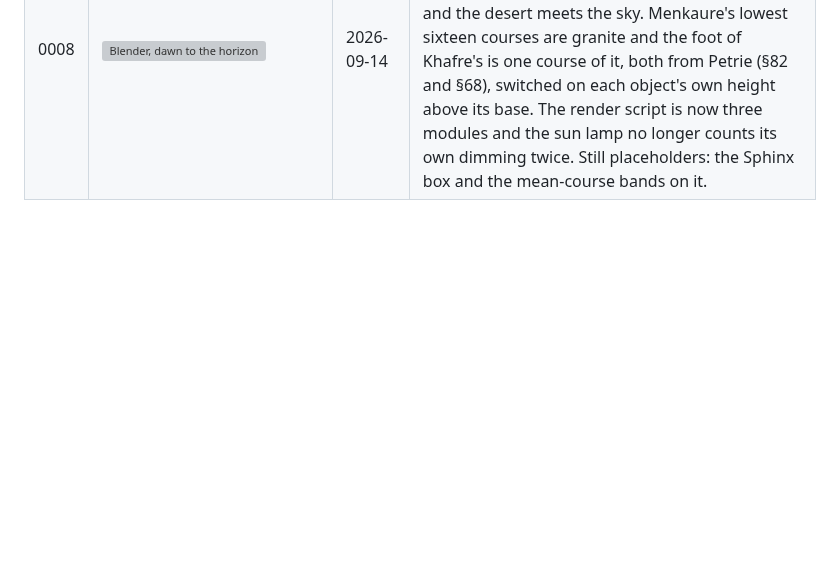
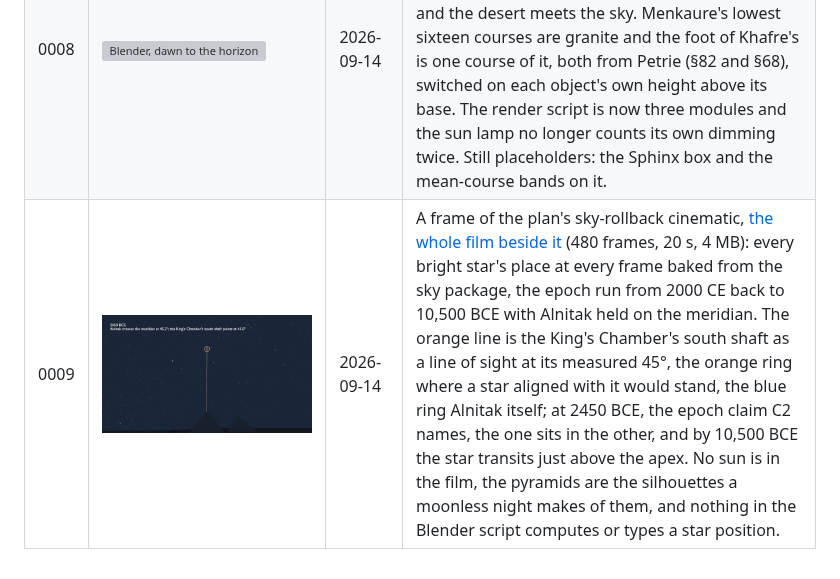
Before and after one commit to Samizdat-Publications/seked, a Markdown page: docs/progress/README.md, the part around the change. Drawn GitHub-style; pictures changed too: docs/progress/0009-blender-rollback-2450-bce.png (added); blank space fills up the shorter version; grey boxes are pictures that could not be loaded.

```diff
--- a/docs/progress/README.md
+++ b/docs/progress/README.md
@@ -14,3 +14,4 @@ the project page. Each one names the commit it was taken at.
 | 0006 | ![Viewer, ghost Earth](0006-viewer-ghost-earth.png) | 2026-09-14 | Phase 4 closed: every overlay a claim declares now draws. Seen here from the tour's eleventh step, claim B1's ghost Earth: the northern hemisphere at one part in 43,200 laid on the Great Pyramid's base centre, with the scaled polar radius against the height (147.15 m against 146.59 m) and the scaled equator against the perimeter's own circle. The same session added the King's Chamber wireframe, the casing and socket outlines, Legon's rectangle, the Heliopolis line, the three parallels of B3 with the Egypt 1907 datum shift, claims C7, D3 and D4, the tour, and a calendar for the Sun. |
 | 0007 | ![Blender, the akhet](0007-blender-akhet.png) | 2026-09-14 | The first render lit from the sky package rather than by hand: Cycles, a physical (Nishita) sky and a sun lamp placed from a baked azimuth and altitude, materials for casing, core, granite and sand. Seen from the Sphinx's viewpoint, the summer solstice sun of 2500 BCE sets into the notch between the Great Pyramid and Khafre's at the azimuth claim C6 computes, which is Lehner's akhet. The same pass produced an equinox dawn, a cutaway and a night dome with Alnitak on the meridian. Still placeholders: the Sphinx box, the mean course height on the core, the horizon beyond the 6 km grid. |
 | 0008 | ![Blender, dawn to the horizon](0008-blender-dawn-horizon.png) | 2026-09-14 | The plateau under the equinox dawn again, now with its horizon: a coarse ring of the same GLO-30 heightfield carries the ground out to 12 km, so the dark band where the 6 km grid stopped is gone and the desert meets the sky. Menkaure's lowest sixteen courses are granite and the foot of Khafre's is one course of it, both from Petrie (§82 and §68), switched on each object's own height above its base. The render script is now three modules and the sun lamp no longer counts its own dimming twice. Still placeholders: the Sphinx box and the mean-course bands on it. |
+| 0009 | ![Blender, the sky rolled back to 2450 BCE](0009-blender-rollback-2450-bce.png) | 2026-09-14 | A frame of the plan's sky-rollback cinematic, [the whole film beside it](0009-blender-rollback.mp4) (480 frames, 20 s, 4 MB): every bright star's place at every frame baked from the sky package, the epoch run from 2000 CE back to 10,500 BCE with Alnitak held on the meridian. The orange line is the King's Chamber's south shaft as a line of sight at its measured 45°, the orange ring where a star aligned with it would stand, the blue ring Alnitak itself; at 2450 BCE, the epoch claim C2 names, the one sits in the other, and by 10,500 BCE the star transits just above the apex. No sun is in the film, the pyramids are the silhouettes a moonless night makes of them, and nothing in the Blender script computes or types a star position. |
```
Also changed, not shown: 2 other files.
